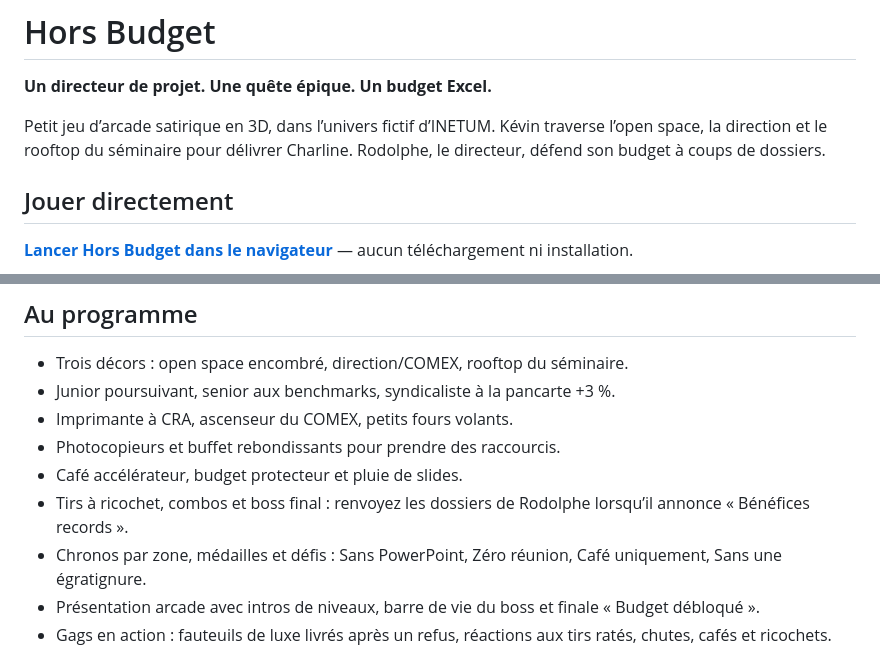
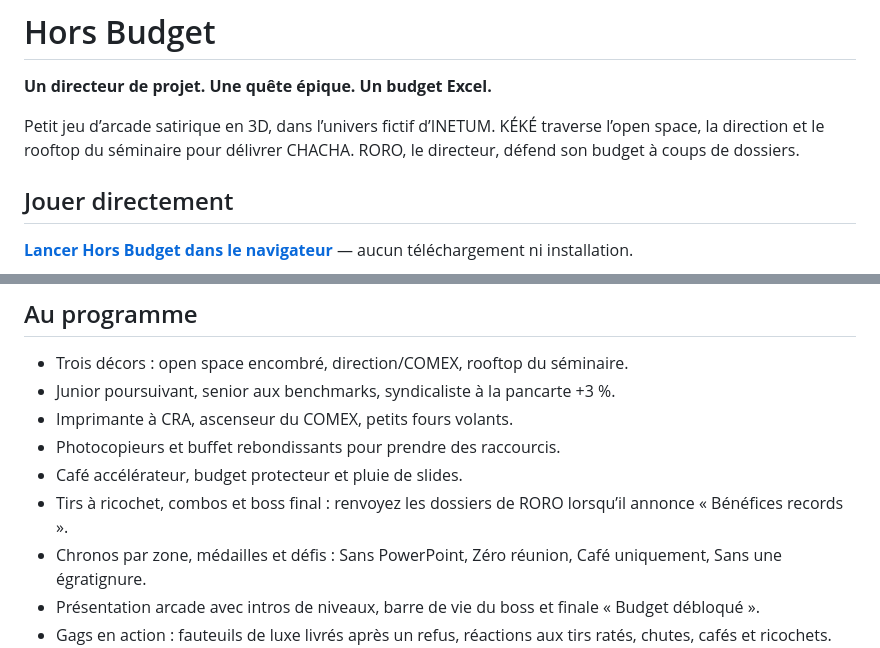
Before and after one commit to C0sm0cats/hors-budget, a Markdown page: README.md, 2 parts joined by grey strips. Drawn GitHub-style.

Commit message:
Use cast nicknames in README

```diff
--- a/README.md
+++ b/README.md
@@ -2,7 +2,7 @@
 
 **Un directeur de projet. Une quête épique. Un budget Excel.**
 
-Petit jeu d’arcade satirique en 3D, dans l’univers fictif d’INETUM. Kévin traverse l’open space, la direction et le rooftop du séminaire pour délivrer Charline. Rodolphe, le directeur, défend son budget à coups de dossiers.
+Petit jeu d’arcade satirique en 3D, dans l’univers fictif d’INETUM. KÉKÉ traverse l’open space, la direction et le rooftop du séminaire pour délivrer CHACHA. RORO, le directeur, défend son budget à coups de dossiers.
 
 ## Jouer directement
 
@@ -33,7 +33,7 @@ Des commandes tactiles sont disponibles sur petit écran.
 - Imprimante à CRA, ascenseur du COMEX, petits fours volants.
 - Photocopieurs et buffet rebondissants pour prendre des raccourcis.
 - Café accélérateur, budget protecteur et pluie de slides.
-- Tirs à ricochet, combos et boss final : renvoyez les dossiers de Rodolphe lorsqu’il annonce « Bénéfices records ».
+- Tirs à ricochet, combos et boss final : renvoyez les dossiers de RORO lorsqu’il annonce « Bénéfices records ».
 - Chronos par zone, médailles et défis : Sans PowerPoint, Zéro réunion, Café uniquement, Sans une égratignure.
 - Présentation arcade avec intros de niveaux, barre de vie du boss et finale « Budget débloqué ».
 - Gags en action : fauteuils de luxe livrés après un refus, réactions aux tirs ratés, chutes, cafés et ricochets.
```
